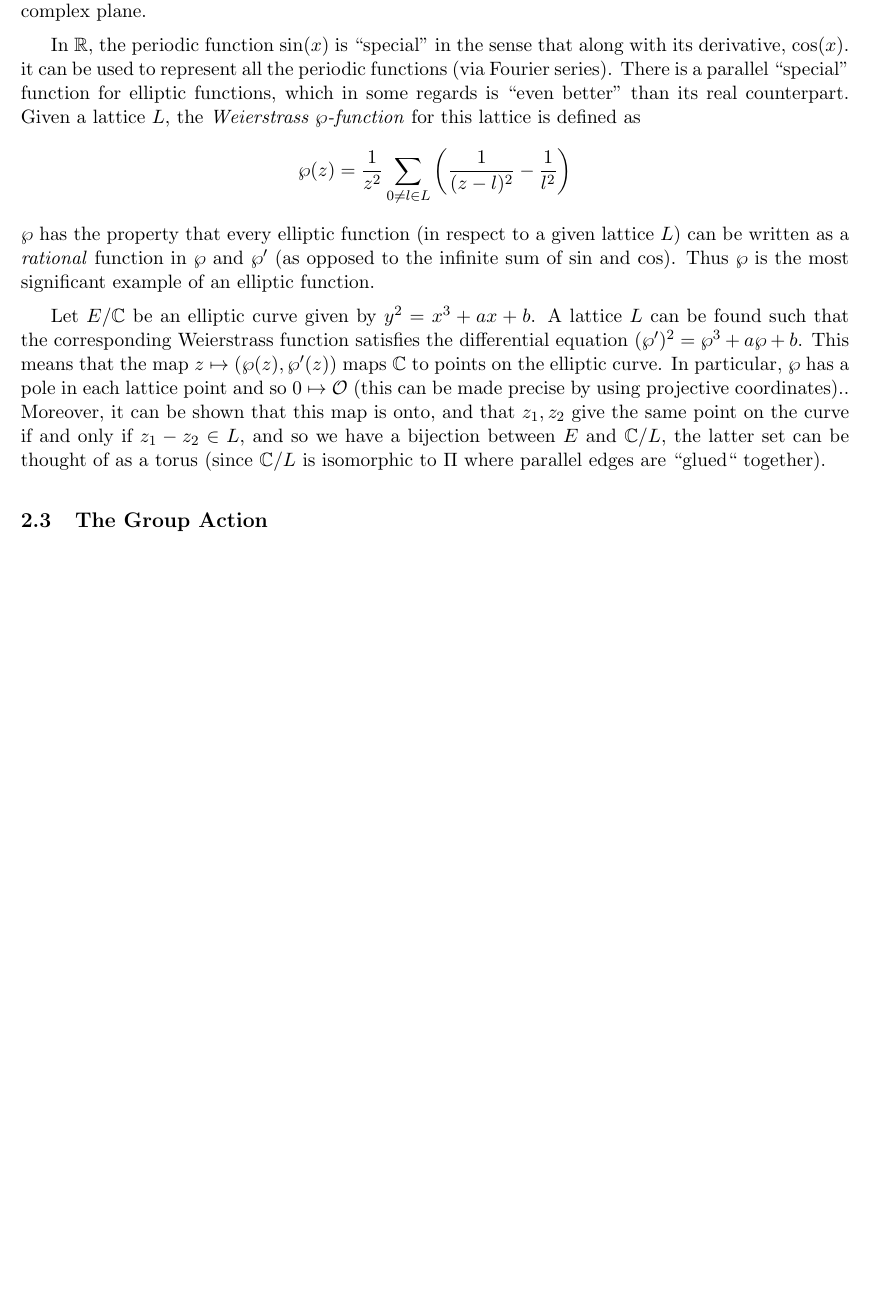
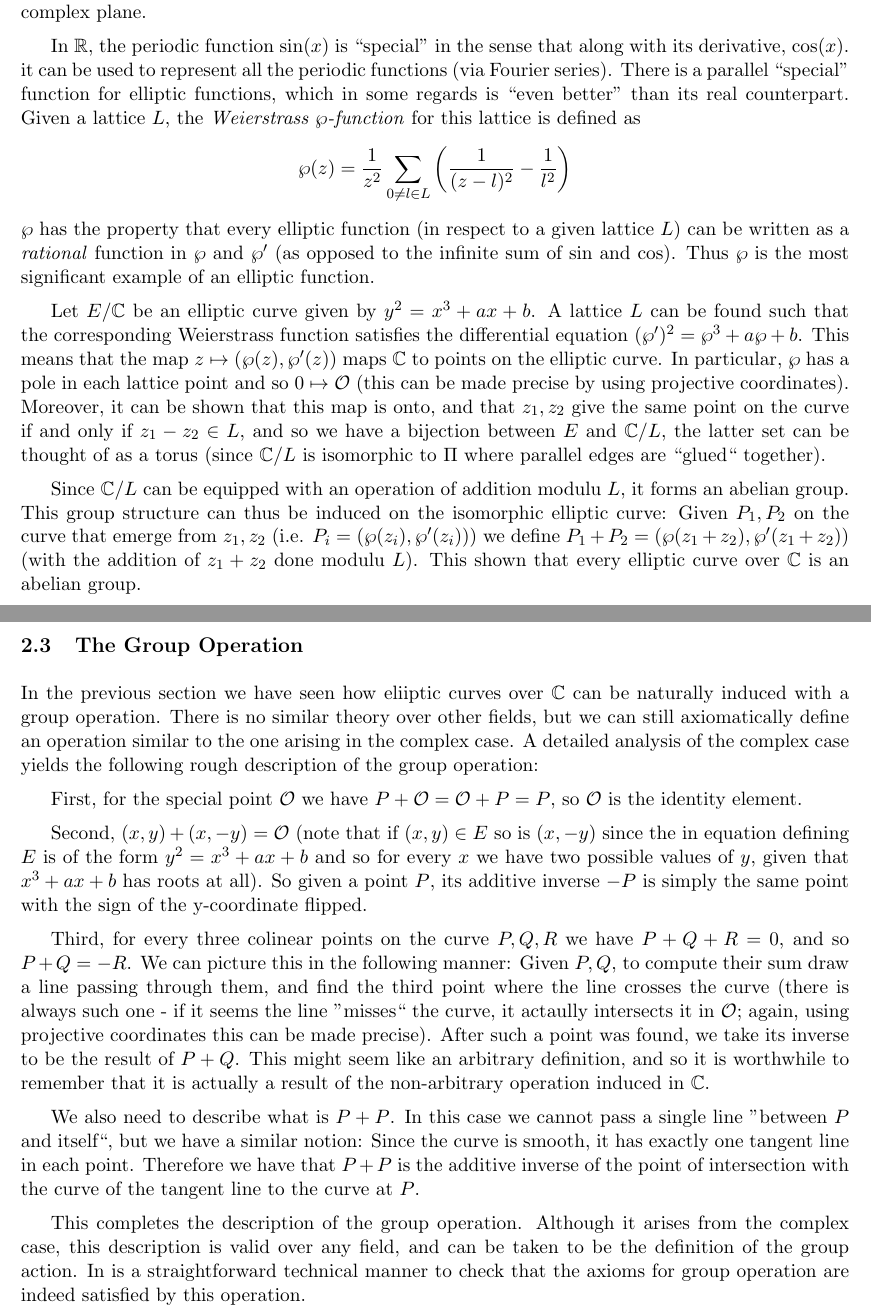
Before and after one commit to gadial/ECC, a LaTeX document (ecc.tex): part of page 2 of 2 before the commit and two parts of pages 2 and 3 of 3 after it, the two joined at a grey line, cut so that both start at the same text, the shorter picture padded with empty space. Compiled offline with pdfLaTeX.

Commit message:
Writing the section about the group operation

```diff
--- a/ecc.tex
+++ b/ecc.tex
@@ -115,14 +115,34 @@ infinite sum of $\sin$ and $\cos$). Thus $\wp$ is the most significant example o
 
 Let $E/\mathbb{C}$ be an elliptic curve given by $y^2=x^3+ax+b$. A lattice $L$ can be found such that the corresponding Weierstrass function satisfies the differential equation
 $(\wp')^2=\wp^3+a\wp+b$. This means that the map $z\mapsto (\wp(z),\wp'(z))$ maps $\mathbb{C}$ to points on the elliptic curve. In particular, $\wp$
-has a pole in each lattice point and so $0\mapsto \mathcal{O}$ (this can be made precise by using projective coordinates).. Moreover, it
+has a pole in each lattice point and so $0\mapsto \mathcal{O}$ (this can be made precise by using projective coordinates). Moreover, it
 can be shown that this map is onto, and that $z_1,z_2$ give the same point on the curve if and only if $z_1-z_2\in L$, and so we have a bijection
 between $E$  and $\mathbb{C}/L$, the latter set can be thought of as a torus (since $\mathbb{C}/L$ is isomorphic to $\Pi$ where parallel edges are ``glued`` together).
 
+Since $\mathbb{C}/L$ can be equipped with an operation of addition modulu $L$, it forms an abelian group. This group structure can thus be induced on the
+isomorphic elliptic curve: Given $P_1, P_2$ on the curve that emerge from $z_1,z_2$ (i.e. $P_i=(\wp(z_i),\wp'(z_i))$) we define $P_1+P_2=(\wp(z_1+z_2),\wp'(z_1+z_2))$
+(with the addition of $z_1+z_2$ done modulu $L$). This shown that every elliptic curve over $\mathbb{C}$ is an abelian group.
+\subsection{The Group Operation}
+In the previous section we have seen how eliiptic curves over $\mathbb{C}$ can be naturally induced with a group operation. There is no similar theory over
+other fields, but we can still axiomatically define an operation similar to the one arising in the complex case. A detailed analysis of the complex case yields
+the following rough description of the group operation:
 
+First, for the special point $\mathcal{O}$ we have $P+\mathcal{O}=\mathcal{O}+P=P$, so $\mathcal{O}$ is the identity element.
 
+Second, $(x,y)+(x,-y)=\mathcal{O}$ (note that if $(x,y)\in E$ so is $(x,-y)$ since the in equation defining $E$ is of the form $y^2=x^3+ax+b$ and so for
+every $x$ we have two possible values of $y$, given that $x^3+ax+b$ has roots at all). So given a point $P$, its additive inverse $-P$ is simply the same point
+with the sign of the y-coordinate flipped.
 
-\subsection{The Group Action}
+Third, for every three colinear points on the curve $P,Q,R$ we have $P+Q+R=0$, and so $P+Q=-R$. We can picture this in the following manner: Given $P,Q$,
+to compute their sum draw a line passing through them, and find the third point where the line crosses the curve (there is always such one - if it seems the line
+''misses`` the curve, it actaully intersects it in $\mathcal{O}$; again, using projective coordinates this can be made precise). After such a point was found, we
+take its inverse to be the result of $P+Q$. This might seem like an arbitrary definition, and so it is worthwhile to remember that it is actually a result of the non-arbitrary
+operation induced in $\mathbb{C}$.
 
+We also need to describe what is $P+P$. In this case we cannot pass a single line ''between $P$ and itself``, but we have a similar notion: Since the curve is smooth,
+it has exactly one tangent line in each point. Therefore we have that $P+P$ is the additive inverse of the point of intersection with the curve of the tangent line to the curve at $P$.
+
+This completes the description of the group operation. Although it arises from the complex case, this description is valid over any field, and can be taken to be
+the definition of the group action. In is a straightforward technical manner to check that the axioms for group operation are indeed satisfied by this operation.
 
 \end{document}
```
